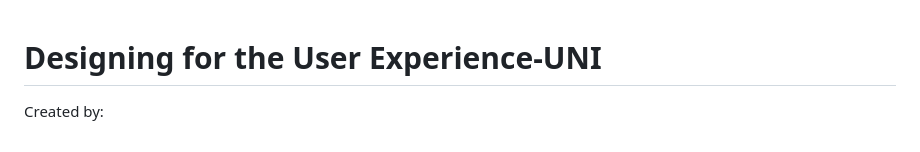
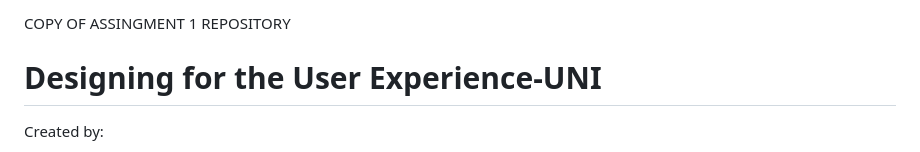
Before and after one commit to mrpdzk0/UX-Assignment-2, a Markdown page: README.md, the part around the change. GitHub-like rendering.

```diff
--- a/README.md
+++ b/README.md
@@ -1,3 +1,5 @@
+COPY OF ASSINGMENT 1 REPOSITORY
+
 # Designing for the User Experience-UNI
 
 Created by:
```
